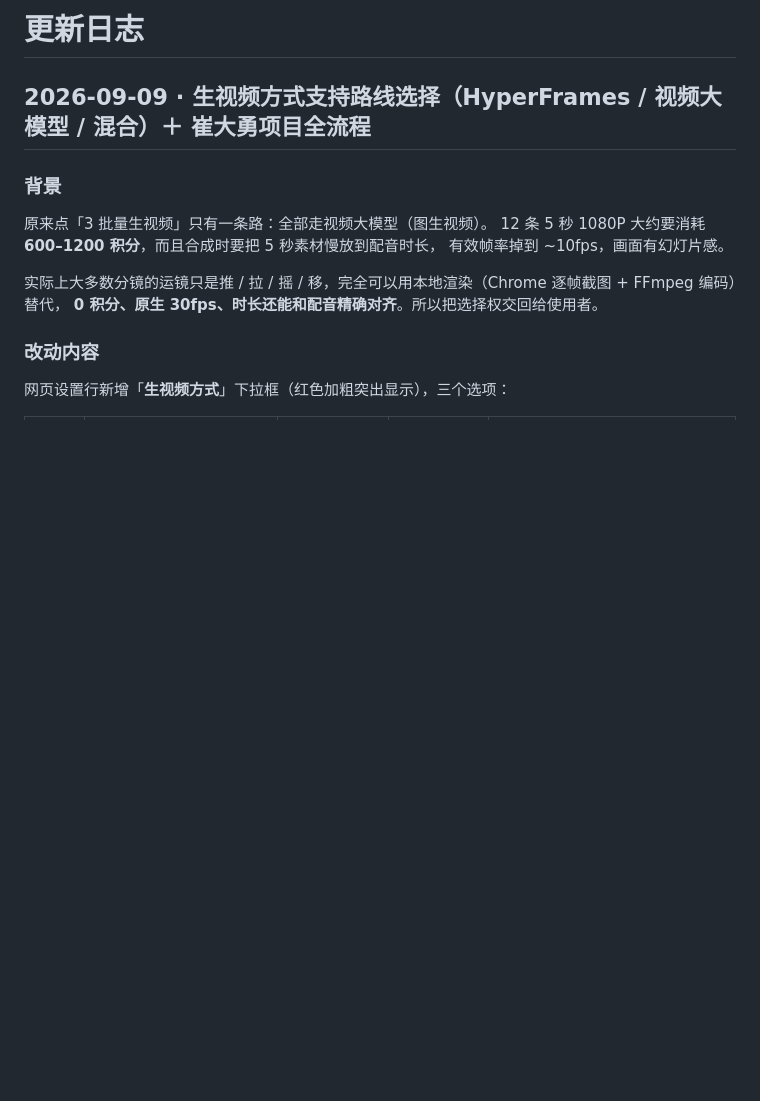
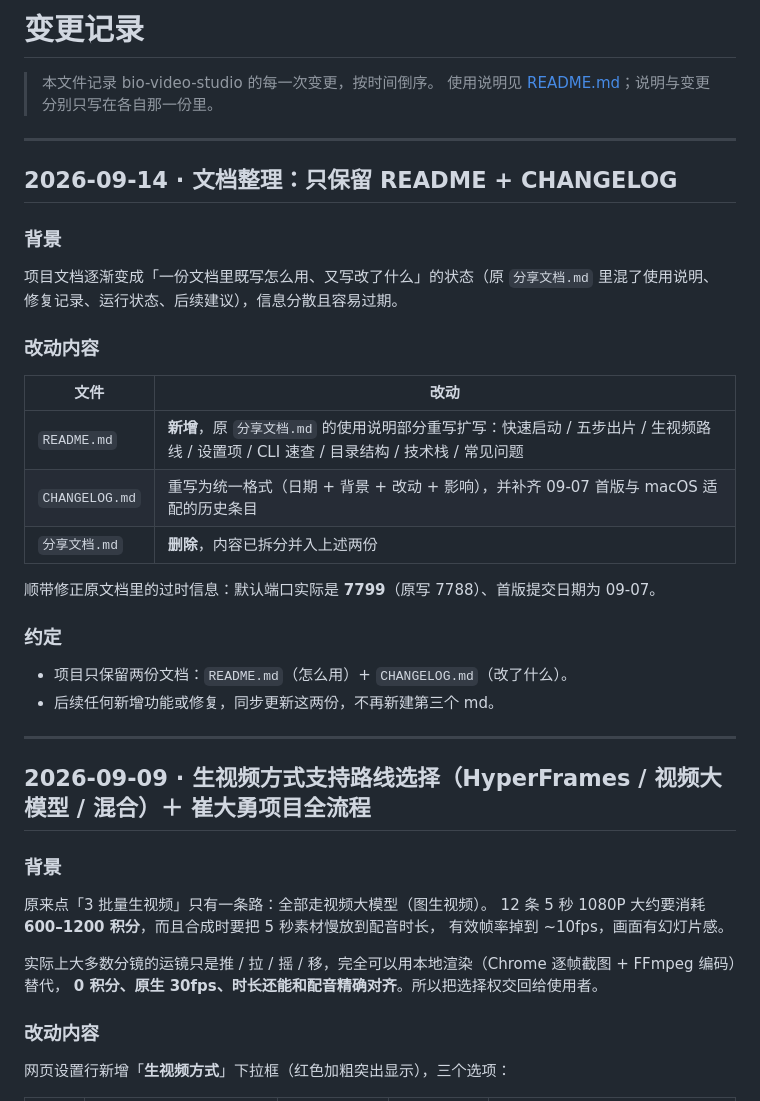
Before and after one commit to xbduck/bio-video-studio, a Markdown page: CHANGELOG.md, the part around one of its changes. Rendered like a GitHub page; blank space fills up the shorter version.

```diff
--- a/CHANGELOG.md
+++ b/CHANGELOG.md
@@ -1,4 +1,33 @@
-# 更新日志
+# 变更记录
+
+> 本文件记录 bio-video-studio 的每一次变更，按时间倒序。
+> 使用说明见 [README.md](README.md)；说明与变更分别只写在各自那一份里。
+
+---
+
+## 2026-09-14 · 文档整理：只保留 README + CHANGELOG
+
+### 背景
+
+项目文档逐渐变成「一份文档里既写怎么用、又写改了什么」的状态（原 `分享文档.md` 里混了使用说明、
+修复记录、运行状态、后续建议），信息分散且容易过期。
+
+### 改动内容
+
+| 文件 | 改动 |
+|------|------|
+| `README.md` | **新增**，原 `分享文档.md` 的使用说明部分重写扩写：快速启动 / 五步出片 / 生视频路线 / 设置项 / CLI 速查 / 目录结构 / 技术栈 / 常见问题 |
+| `CHANGELOG.md` | 重写为统一格式（日期 + 背景 + 改动 + 影响），并补齐 09-07 首版与 macOS 适配的历史条目 |
+| `分享文档.md` | **删除**，内容已拆分并入上述两份 |
+
+顺带修正原文档里的过时信息：默认端口实际是 **7799**（原写 7788）、首版提交日期为 09-07。
+
+### 约定
+
+- 项目只保留两份文档：`README.md`（怎么用）+ `CHANGELOG.md`（改了什么）。
+- 后续任何新增功能或修复，同步更新这两份，不再新建第三个 md。
+
+---
 
 ## 2026-09-09 · 生视频方式支持路线选择（HyperFrames / 视频大模型 / 混合）＋ 崔大勇项目全流程
 
```
Also changed, not shown: other parts of CHANGELOG.md (+36 -1 lines), README.md (added, +147 -0 lines), 分享文档.md (deleted, +0 -155 lines).
